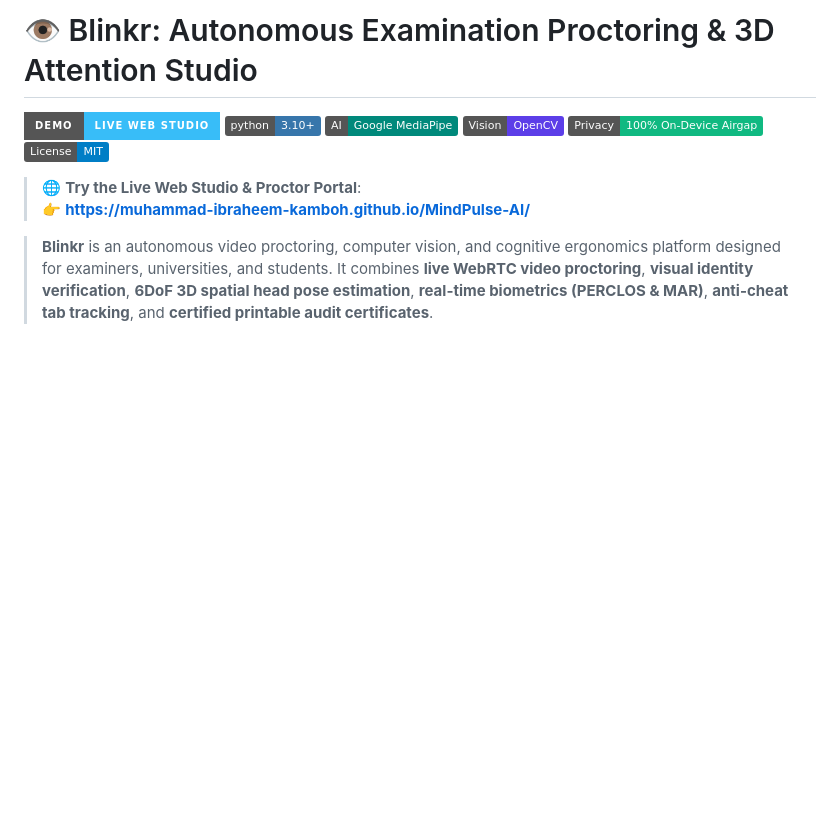
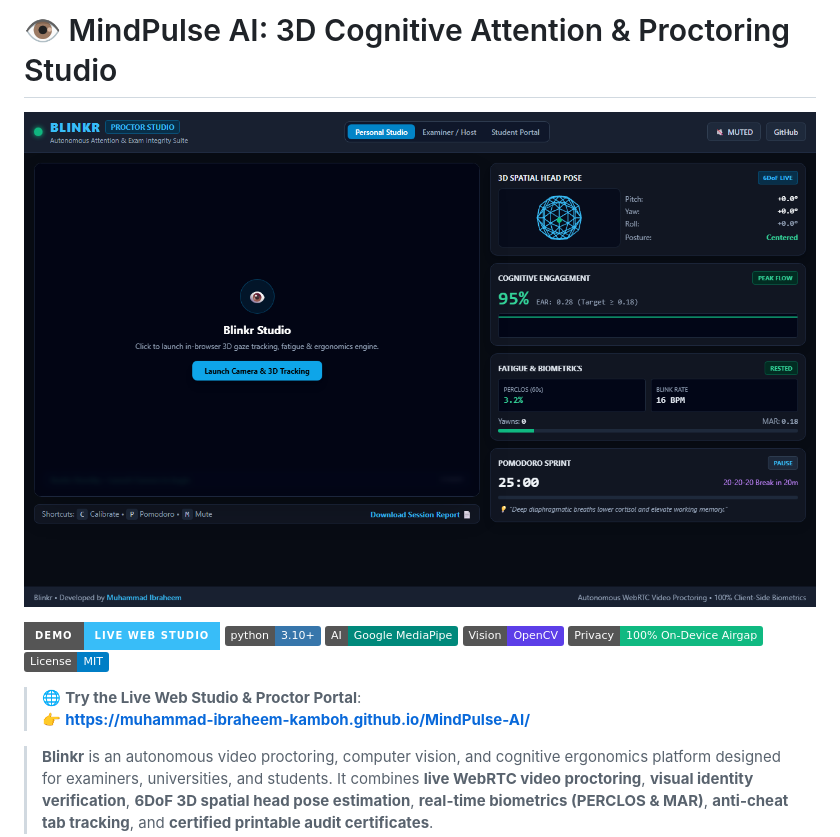
Before and after one commit to Muhammad-Ibraheem-kamboh/MindPulse-AI, a Markdown page: README.md, the part around the change. GitHub-like rendering; pictures changed too: preview.png (added); badges without logos; blank space fills up the shorter version.

Commit message:
feat: add UI screenshot banner to README

```diff
--- a/README.md
+++ b/README.md
@@ -1,4 +1,8 @@
-# 👁️ Blinkr: Autonomous Examination Proctoring & 3D Attention Studio
+# 👁️ MindPulse AI: 3D Cognitive Attention & Proctoring Studio
+
+<p align="center">
+  <img src="preview.png" alt="MindPulse AI Dashboard Interface" width="850">
+</p>
 
 [![Live Demo](https://img.shields.io/badge/Demo-Live%20Web%20Studio-38BDF8?style=for-the-badge&logo=googlechrome&logoColor=white)](https://muhammad-ibraheem-kamboh.github.io/MindPulse-AI/)
 [![Python 3.10+](https://img.shields.io/badge/python-3.10+-3776AB.svg?style=flat&logo=python&logoColor=white)](https://www.python.org/)
```
